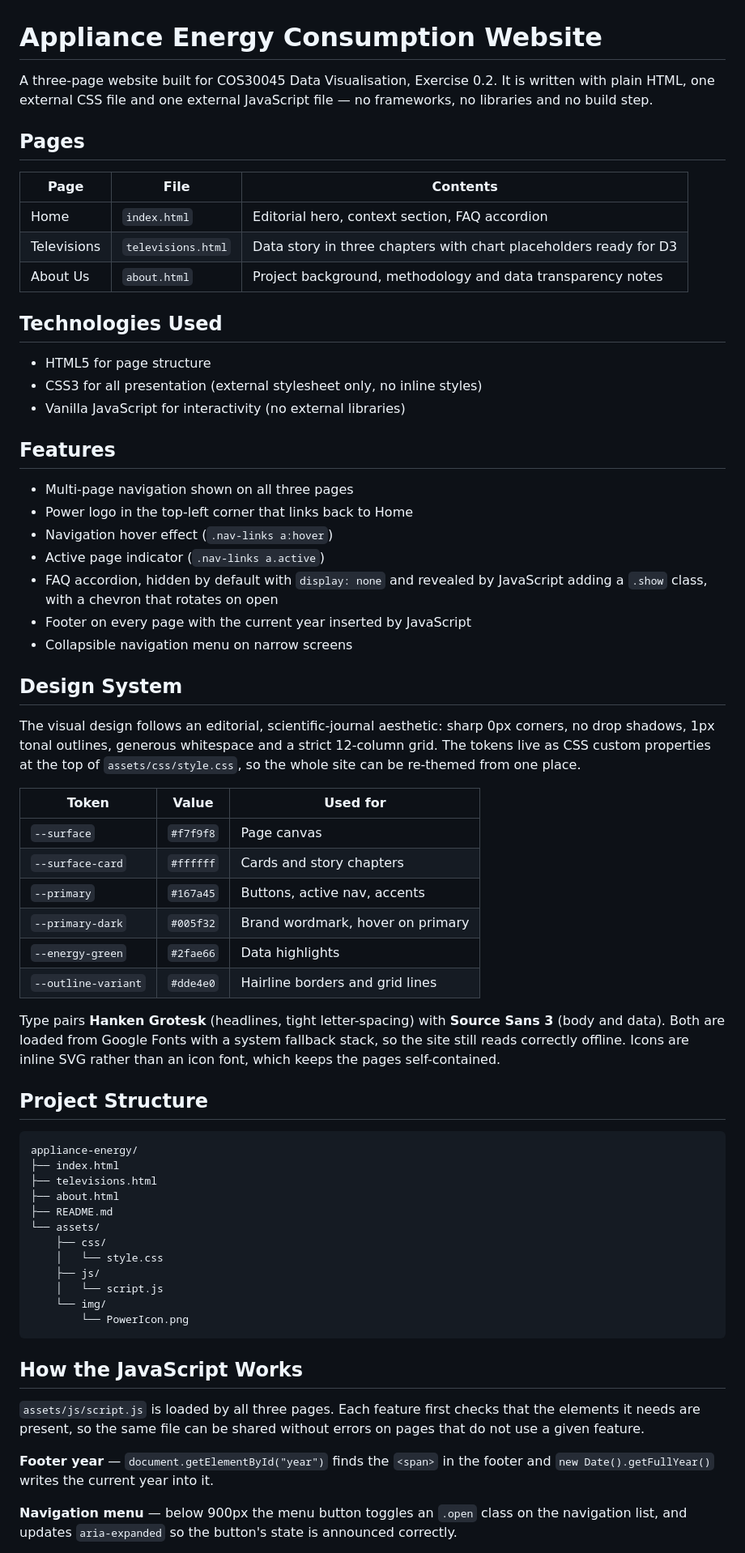
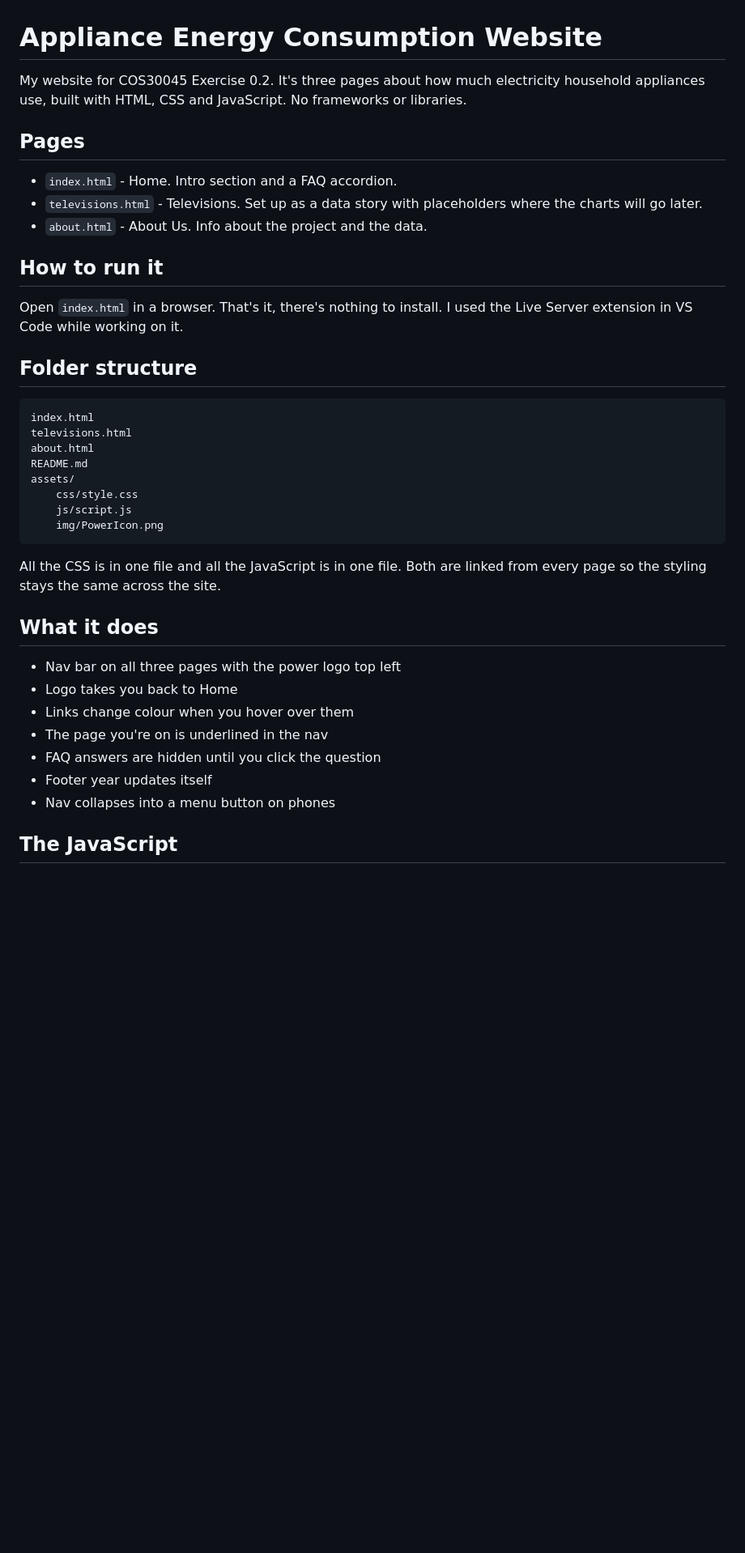
Before and after one commit to 106213723/COS30045-Appliance-Energy-Consumption-Website, a Markdown page: README.md, the part around one of its changes. Shown at 81% size. GitHub-like rendering; blank space fills up the shorter version.

Commit message:
Rewrite README in plain language

````diff
--- a/README.md
+++ b/README.md
@@ -1,82 +1,46 @@
 # Appliance Energy Consumption Website
 
-A three-page website built for COS30045 Data Visualisation, Exercise 0.2.
-It is written with plain HTML, one external CSS file and one external JavaScript
-file — no frameworks, no libraries and no build step.
+My website for COS30045 Exercise 0.2. It's three pages about how much
+electricity household appliances use, built with HTML, CSS and JavaScript.
+No frameworks or libraries.
 
 ## Pages
 
-| Page | File | Contents |
-| --- | --- | --- |
-| Home | `index.html` | Editorial hero, context section, FAQ accordion |
-| Televisions | `televisions.html` | Data story in three chapters with chart placeholders ready for D3 |
-| About Us | `about.html` | Project background, methodology and data transparency notes |
+- `index.html` - Home. Intro section and a FAQ accordion.
+- `televisions.html` - Televisions. Set up as a data story with placeholders
+  where the charts will go later.
+- `about.html` - About Us. Info about the project and the data.
 
-## Technologies Used
+## How to run it
 
-- HTML5 for page structure
-- CSS3 for all presentation (external stylesheet only, no inline styles)
-- Vanilla JavaScript for interactivity (no external libraries)
+Open `index.html` in a browser. That's it, there's nothing to install.
+I used the Live Server extension in VS Code while working on it.
 
-## Features
-
-- Multi-page navigation shown on all three pages
-- Power logo in the top-left corner that links back to Home
-- Navigation hover effect (`.nav-links a:hover`)
-- Active page indicator (`.nav-links a.active`)
-- FAQ accordion, hidden by default with `display: none` and revealed by
-  JavaScript adding a `.show` class, with a chevron that rotates on open
-- Footer on every page with the current year inserted by JavaScript
-- Collapsible navigation menu on narrow screens
-
-## Design System
-
-The visual design follows an editorial, scientific-journal aesthetic: sharp
-0px corners, no drop shadows, 1px tonal outlines, generous whitespace and a
-strict 12-column grid. The tokens live as CSS custom properties at the top of
-`assets/css/style.css`, so the whole site can be re-themed from one place.
-
-| Token | Value | Used for |
-| --- | --- | --- |
-| `--surface` | `#f7f9f8` | Page canvas |
-| `--surface-card` | `#ffffff` | Cards and story chapters |
-| `--primary` | `#167a45` | Buttons, active nav, accents |
-| `--primary-dark` | `#005f32` | Brand wordmark, hover on primary |
-| `--energy-green` | `#2fae66` | Data highlights |
-| `--outline-variant` | `#dde4e0` | Hairline borders and grid lines |
-
-Type pairs **Hanken Grotesk** (headlines, tight letter-spacing) with
-**Source Sans 3** (body and data). Both are loaded from Google Fonts with a
-system fallback stack, so the site still reads correctly offline. Icons are
-inline SVG rather than an icon font, which keeps the pages self-contained.
-
-## Project Structure
+## Folder structure
 
 ```
-appliance-energy/
-├── index.html
-├── televisions.html
-├── about.html
-├── README.md
-└── assets/
-    ├── css/
-    │   └── style.css
-    ├── js/
-    │   └── script.js
-    └── img/
-        └── PowerIcon.png
+index.html
+televisions.html
+about.html
+README.md
+assets/
+    css/style.css
+    js/script.js
+    img/PowerIcon.png
 ```
 
-## How the JavaScript Works
+All the CSS is in one file and all the JavaScript is in one file. Both are
+linked from every page so the styling stays the same across the site.
 
-`assets/js/script.js` is loaded by all three pages. Each feature first checks
-that the elements it needs are present, so the same file can be shared without
-errors on pages that do not use a given feature.
+## What it does
 
-**Footer year** — `document.getElementById("year")` finds the `<span>` in the
-footer and `new Date().getFullYear()` writes the current year into it.
+- Nav bar on all three pages with the power logo top left
+- Logo takes you back to Home
+- Links change colour when you hover over them
+- The page you're on is underlined in the nav
+- FAQ answers are hidden until you click the question
+- Footer year updates itself
+- Nav collapses into a menu button on phones
 
-**Navigation menu** — below 900px the menu button toggles an `.open` class on
-the navigation list, and updates `aria-expanded` so the button's state is
-announced correctly.
+## The JavaScript
 
````
Also changed, not shown: other parts of README.md (+49 -37 lines).
